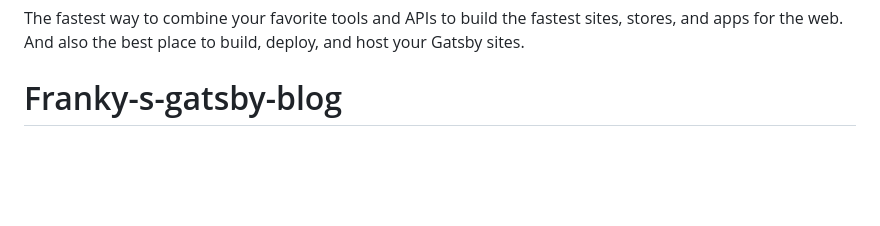
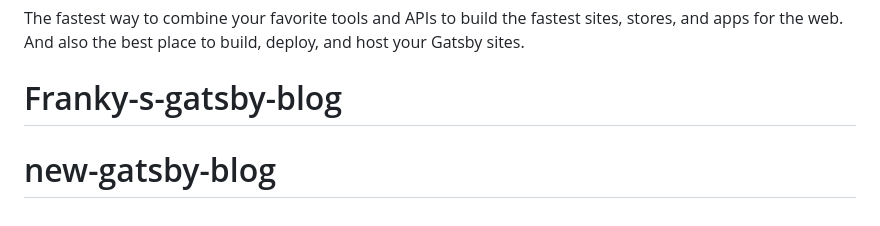
Before and after one commit to Fjayala333/gatsby-blog, a Markdown page: README.md, the part around the change. Rendered like a GitHub page; blank space fills up the shorter version.

```diff
--- a/README.md
+++ b/README.md
@@ -98,3 +98,4 @@ The fastest way to combine your favorite tools and APIs to build the fastest sit
 
 <!-- AUTO-GENERATED-CONTENT:END -->
 # Franky-s-gatsby-blog
+# new-gatsby-blog
```
